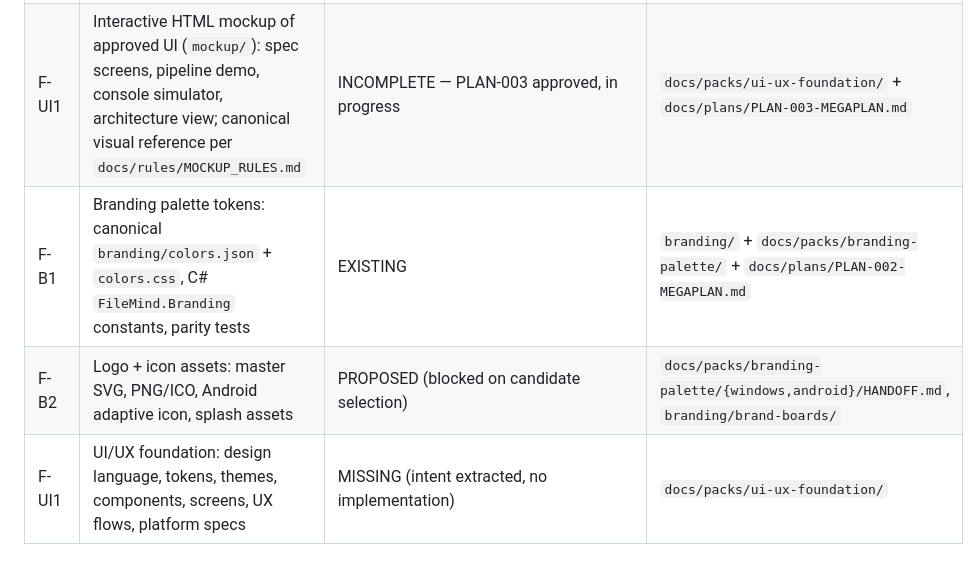
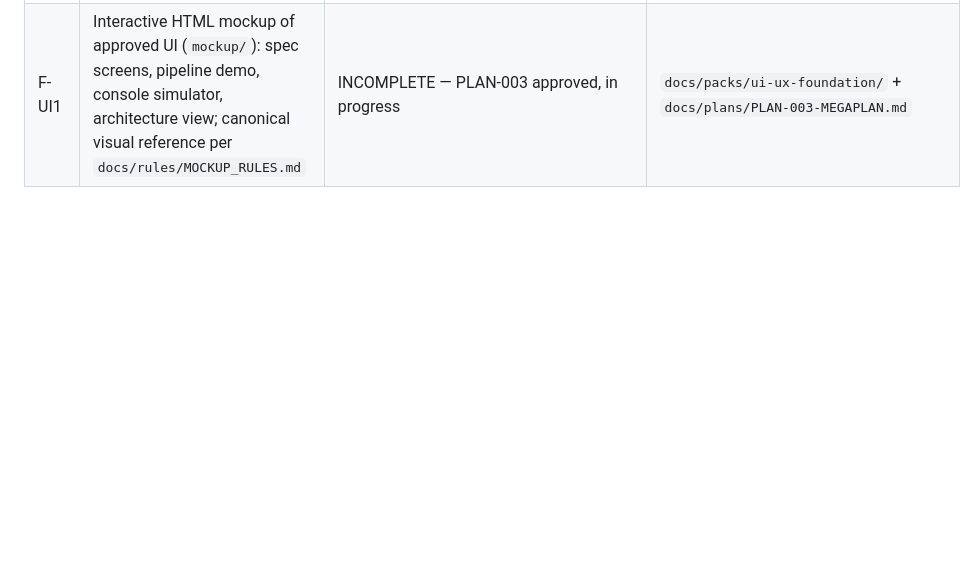
Before and after one commit to Mr-Compile/FileMind, a Markdown page: docs/features/FEATURES.md, the part around the change. GitHub-like rendering; blank space fills up the shorter version.

Commit message:
docs(features): dedupe branding rows — keep PLAN-003 session's versions
Generated with [Devin](https://devin.ai)

Co-Authored-By: Devin <158243242+devin-ai-integration[bot]@users.noreply.github.com>

```diff
--- a/docs/features/FEATURES.md
+++ b/docs/features/FEATURES.md
@@ -20,6 +20,3 @@ Source of intent: `docs/packs/foundation-pack/02-features/FEATURES_BY_PHASE.md`.
 | F-B1 | Branding: canonical palette tokens (`branding/colors.json`, `colors.css`, `BRAND.md`), `FileMind.Branding` C# mirror + parity tests | EXISTING — verified 2026-10-24 (`branding/` + `src/FileMind.Branding` + `tests/FileMind.Branding.Tests`) | `docs/packs/branding-palette/` + `docs/plans/PLAN-002-MEGAPLAN.md` |
 | F-B2 | Logo/icon production assets + platform handoffs | PROPOSED — blocked on user candidate selection (`branding/brand-boards/candidate-board-1.png`) | `docs/packs/branding-palette/{windows,android}/HANDOFF.md` |
 | F-UI1 | Interactive HTML mockup of approved UI (`mockup/`): spec screens, pipeline demo, console simulator, architecture view; canonical visual reference per `docs/rules/MOCKUP_RULES.md` | INCOMPLETE — PLAN-003 approved, in progress | `docs/packs/ui-ux-foundation/` + `docs/plans/PLAN-003-MEGAPLAN.md` |
-| F-B1 | Branding palette tokens: canonical `branding/colors.json` + `colors.css`, C# `FileMind.Branding` constants, parity tests | EXISTING | `branding/` + `docs/packs/branding-palette/` + `docs/plans/PLAN-002-MEGAPLAN.md` |
-| F-B2 | Logo + icon assets: master SVG, PNG/ICO, Android adaptive icon, splash assets | PROPOSED (blocked on candidate selection) | `docs/packs/branding-palette/{windows,android}/HANDOFF.md`, `branding/brand-boards/` |
-| F-UI1 | UI/UX foundation: design language, tokens, themes, components, screens, UX flows, platform specs | MISSING (intent extracted, no implementation) | `docs/packs/ui-ux-foundation/` |
```
